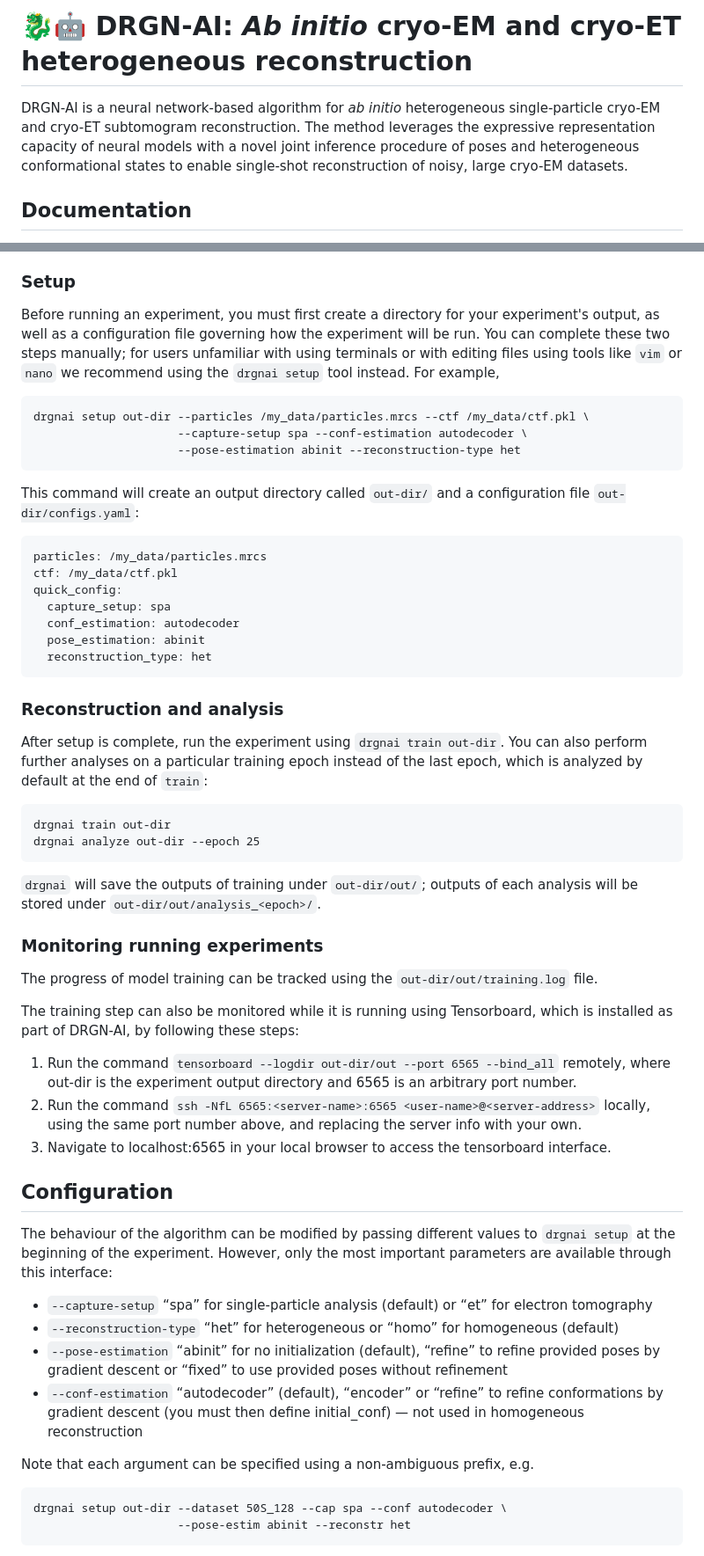
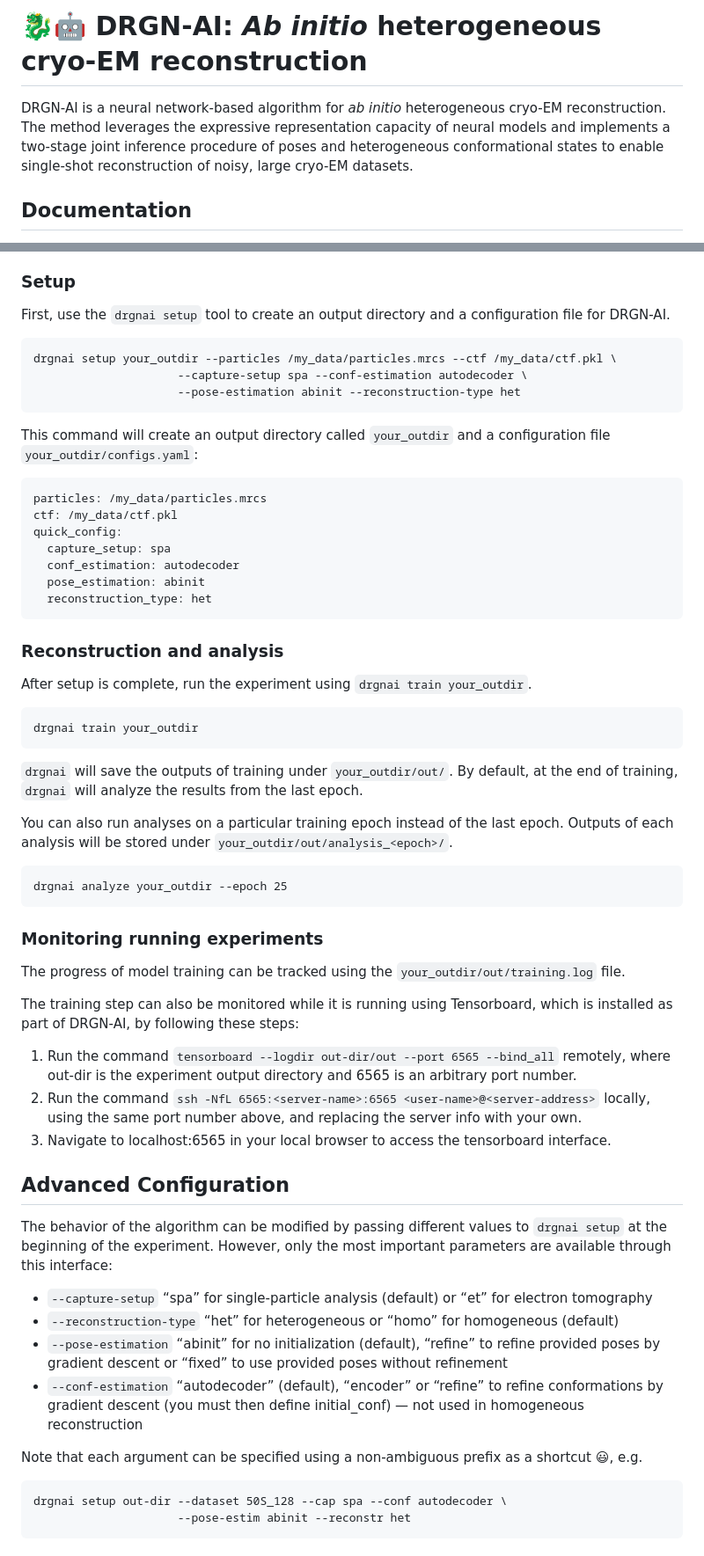
Before and after one commit to ml-struct-bio/drgnai, a Markdown page: README.md, 2 parts joined by grey strips. Shown at 88% size. Drawn GitHub-style.

````diff
--- a/README.md
+++ b/README.md
@@ -1,7 +1,7 @@
-# :dragon::robot: DRGN-AI: _Ab initio_ cryo-EM and cryo-ET heterogeneous reconstruction #
+# :dragon::robot: DRGN-AI: _Ab initio_ heterogeneous cryo-EM reconstruction #
 
-DRGN-AI is a neural network-based algorithm for _ab initio_ heterogeneous single-particle cryo-EM and cryo-ET subtomogram reconstruction. The
-method leverages the expressive representation capacity of neural models with a novel joint inference procedure of poses and heterogeneous conformational states to enable single-shot reconstruction of noisy, large cryo-EM datasets.
+DRGN-AI is a neural network-based algorithm for _ab initio_ heterogeneous cryo-EM reconstruction. The
+method leverages the expressive representation capacity of neural models and implements a two-stage joint inference procedure of poses and heterogeneous conformational states to enable single-shot reconstruction of noisy, large cryo-EM datasets.
 
 ## Documentation ##
 
@@ -62,18 +62,15 @@ commonly used within a script submitted to a job scheduling system on a high-per
 
 ### Setup ###
 
-Before running an experiment, you must first create a directory for your experiment's output, as well as a configuration
-file governing how the experiment will be run. You can complete these two steps manually; for users unfamiliar with
-using terminals or with editing files using tools like `vim` or `nano` we recommend using the `drgnai setup` tool
-instead. For example,
+First, use the `drgnai setup` tool to create an output directory and a configuration file for DRGN-AI.
 
 ```
-drgnai setup out-dir --particles /my_data/particles.mrcs --ctf /my_data/ctf.pkl \
+drgnai setup your_outdir --particles /my_data/particles.mrcs --ctf /my_data/ctf.pkl \
                      --capture-setup spa --conf-estimation autodecoder \
                      --pose-estimation abinit --reconstruction-type het
 ```
 
-This command will create an output directory called `out-dir/` and a configuration file `out-dir/configs.yaml`:
+This command will create an output directory called `your_outdir` and a configuration file `your_outdir/configs.yaml`:
 
 ```yaml
 particles: /my_data/particles.mrcs
@@ -85,24 +82,27 @@ quick_config:
   reconstruction_type: het
 ```
 
-
 ### Reconstruction and analysis ###
 
-After setup is complete, run the experiment using `drgnai train out-dir`. You can also perform further
-analyses on a particular training epoch instead of the last epoch, which is analyzed by default at the end of `train`:
+After setup is complete, run the experiment using `drgnai train your_outdir`.
 
 ```
-drgnai train out-dir
-drgnai analyze out-dir --epoch 25
+drgnai train your_outdir
 ```
 
-`drgnai` will save the outputs of training under `out-dir/out/`; outputs of each analysis will be stored under
-`out-dir/out/analysis_<epoch>/`.
+`drgnai` will save the outputs of training under `your_outdir/out/`. By default, at the end of training, `drgnai` will analyze the results from the last epoch.
 
+
+You can also run analyses on a particular training epoch instead of the last epoch. Outputs of each analysis will be stored under
+`your_outdir/out/analysis_<epoch>/`.
+
+```
+drgnai analyze your_outdir --epoch 25
+```
 
 ### Monitoring running experiments ###
 
-The progress of model training can be tracked using the `out-dir/out/training.log` file.
+The progress of model training can be tracked using the `your_outdir/out/training.log` file.
 
 The training step can also be monitored while it is running using Tensorboard, which is installed as part of DRGN-AI,
 by following these steps:
@@ -114,9 +114,9 @@ output directory and 6565 is an arbitrary port number.
 3. Navigate to localhost:6565 in your local browser to access the tensorboard interface.
 
 
-## Configuration ##
+## Advanced Configuration ##
 
-The behaviour of the algorithm can be modified by passing different values to `drgnai setup` at the beginning of the
+The behavior of the algorithm can be modified by passing different values to `drgnai setup` at the beginning of the
 experiment. However, only the most important parameters are available through this interface:
 
  - `--capture-setup` “spa” for single-particle analysis (default) or “et” for electron tomography
@@ -126,7 +126,7 @@ experiment. However, only the most important parameters are available through th
  - `--conf-estimation` “autodecoder” (default), “encoder” or “refine” to refine conformations by
                        gradient descent (you must then define initial_conf) — not used in homogeneous reconstruction
 
-Note that each argument can be specified using a non-ambiguous prefix, e.g.
+Note that each argument can be specified using a non-ambiguous prefix as a shortcut 😃, e.g.
 ```
 drgnai setup out-dir --dataset 50S_128 --cap spa --conf autodecoder \
                      --pose-estim abinit --reconstr het
````
Also changed, not shown: other parts of README.md (+18 -5 lines).
